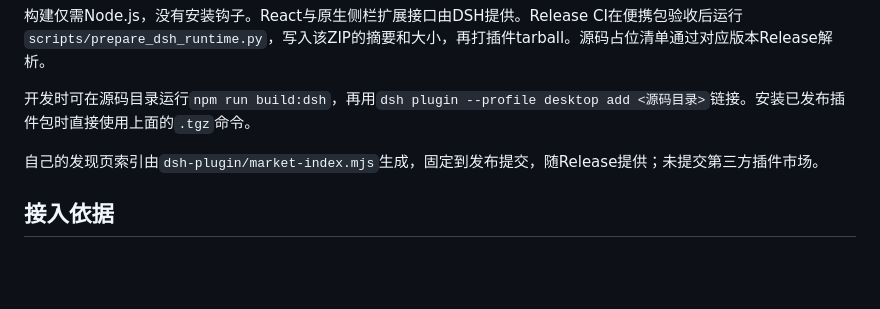
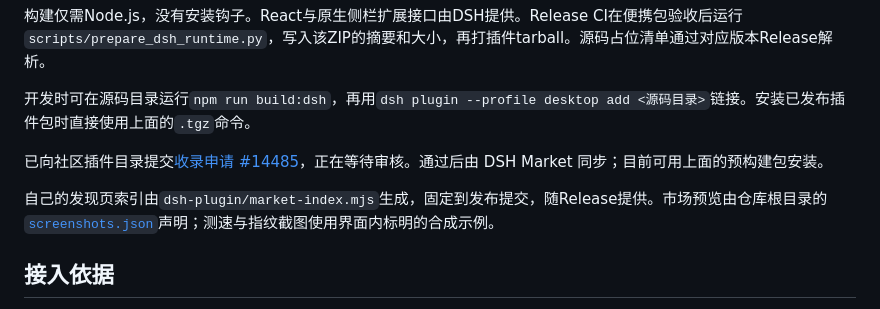
Before and after one commit to Lee-Eee-Eee/API-MRI, a Markdown page: dsh-plugin/README.md, the part around the change. GitHub-like rendering; blank space fills up the shorter version.

Commit message:
Document pending DSH community marketplace submission

```diff
--- a/dsh-plugin/README.md
+++ b/dsh-plugin/README.md
@@ -64,7 +64,9 @@ npm pack --ignore-scripts
 
 开发时可在源码目录运行`npm run build:dsh`，再用`dsh plugin --profile desktop add <源码目录>`链接。安装已发布插件包时直接使用上面的`.tgz`命令。
 
-自己的发现页索引由`dsh-plugin/market-index.mjs`生成，固定到发布提交，随Release提供；未提交第三方插件市场。
+已向社区插件目录提交[收录申请 #14485](https://github.com/awesome-dsh-plugin/awesome-dsh-plugin/pull/14485)，正在等待审核。通过后由 DSH Market 同步；目前可用上面的预构建包安装。
+
+自己的发现页索引由`dsh-plugin/market-index.mjs`生成，固定到发布提交，随Release提供。市场预览由仓库根目录的[`screenshots.json`](../screenshots.json)声明；测速与指纹截图使用界面内标明的合成示例。
 
 ## 接入依据
 
```
Also changed, not shown: README.md (+2 -0 lines).
